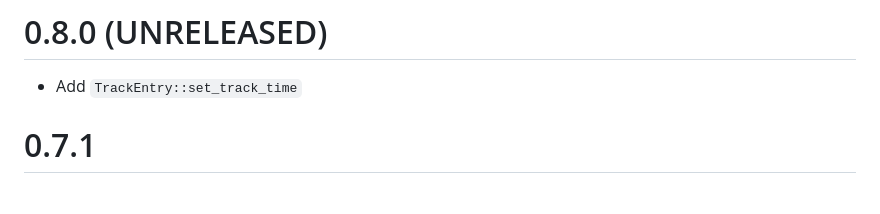
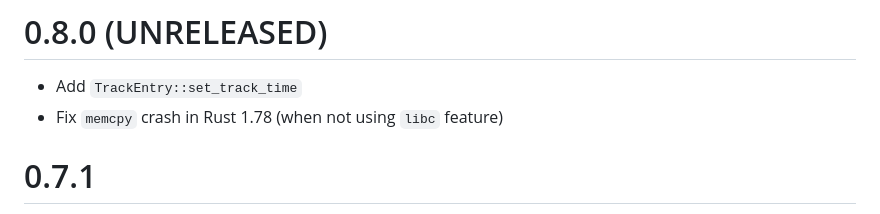
Before and after one commit to jabuwu/rusty_spine, a Markdown page: changelog.md, the part around the change. Rendered like a GitHub page.

Commit message:
changelog

```diff
--- a/changelog.md
+++ b/changelog.md
@@ -1,5 +1,6 @@
 # 0.8.0 (UNRELEASED)
 - Add `TrackEntry::set_track_time`
+- Fix `memcpy` crash in Rust 1.78 (when not using `libc` feature)
 
 # 0.7.1
 - Fix dark color applying incorrectly with premultiplied alpha (using draw functions)
```
